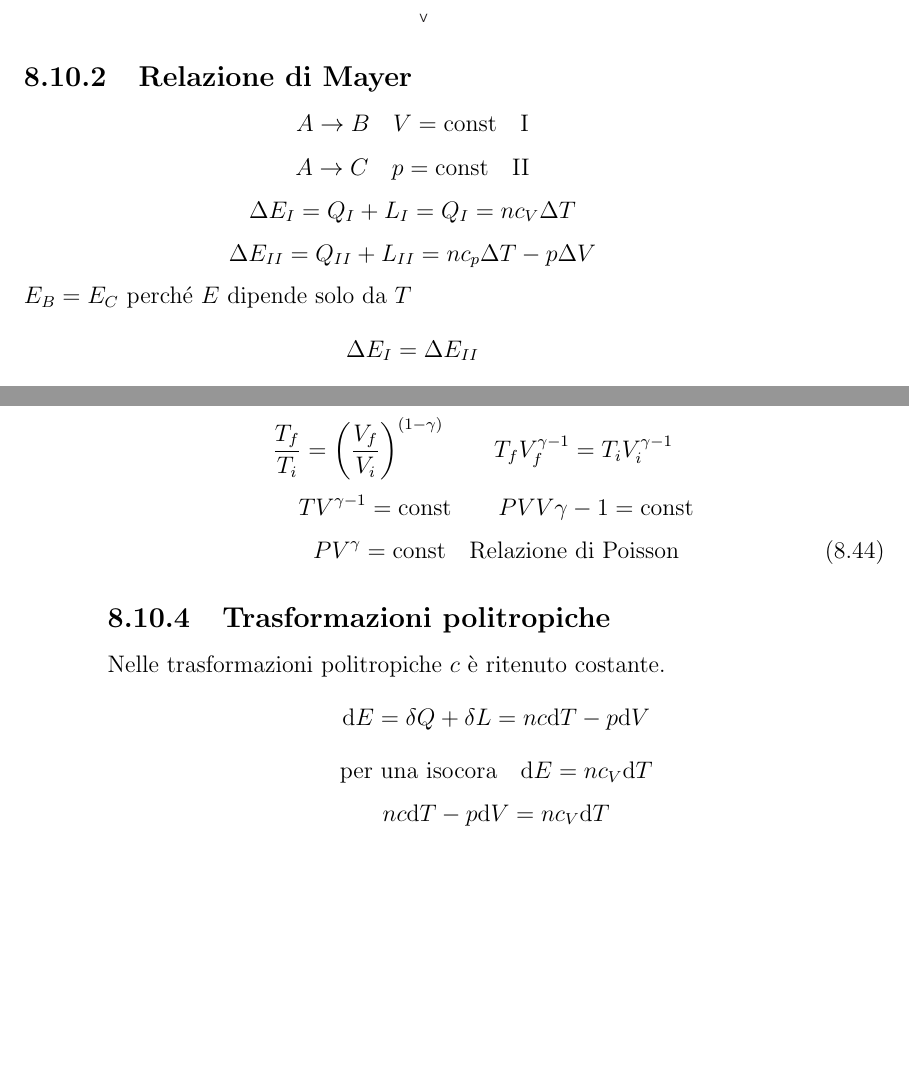
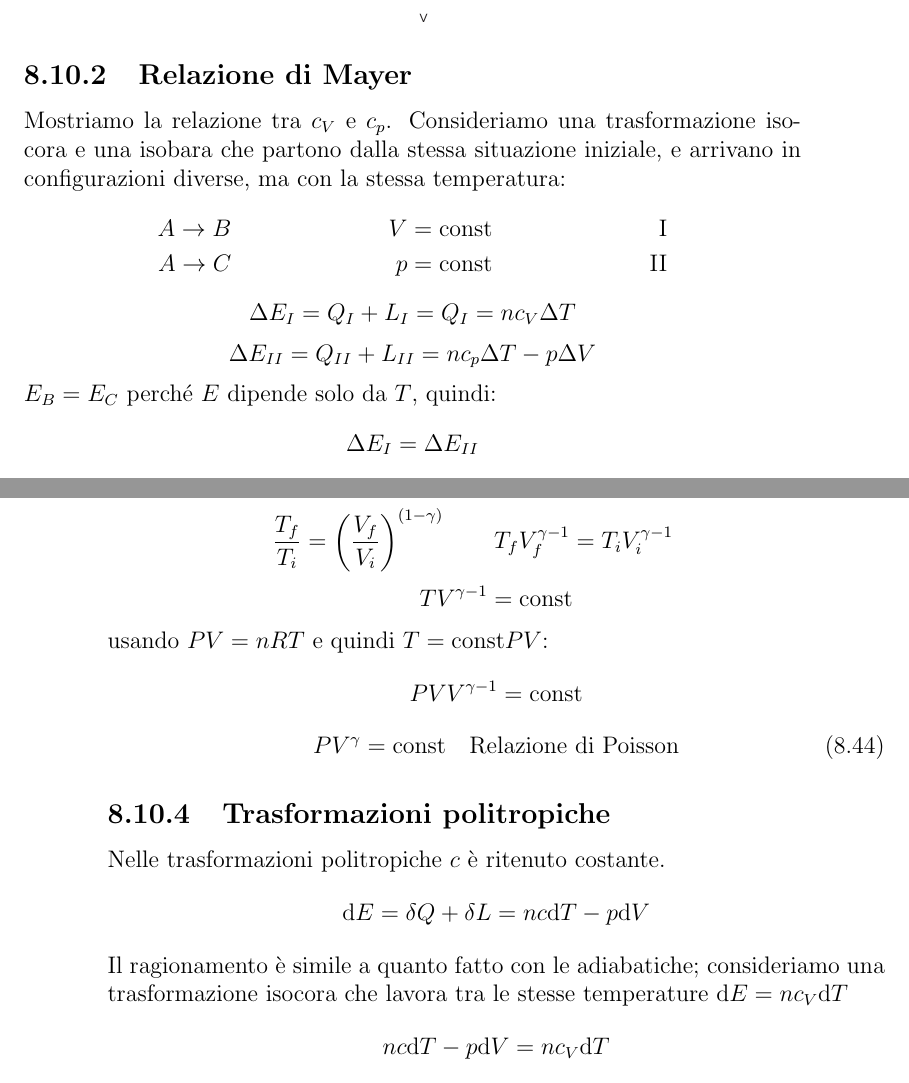
Before and after one commit to wiso/fisica123, a LaTeX thesis (fisica_linux.tex, which reads TeX/fisica1_2modulo.tex): two parts of pages 99 and 100 of 392, joined at a grey line, cut so that both start at the same text, the shorter picture padded with empty space. Compiled offline with pdfLaTeX.

Commit message:
Aggiungo immagine vettore geometrico, sistemo un po' la parte sui calori specifici
git-svn-id: https://fisica123.googlecode.com/svn/trunk@64 24d2337a-a036-11dd-adfd-a1ec4d499d49

```diff
--- a/TeX/fisica1_2modulo.tex
+++ b/TeX/fisica1_2modulo.tex
@@ -725,15 +725,18 @@ L=\Delta E
 \end{equation}
 \subsection{Relazione di Mayer\index{Mayer}\index{relazione!di Mayer}}
 \label{mayer}
-\begin{figure}[!htbp]
+Mostriamo la relazione tra $c_V$ e $c_p$. Consideriamo una trasformazione isocora e una isobara che partono dalla stessa situazione iniziale, e arrivano in configurazioni diverse, ma con la stessa temperatura:
+\begin{figure}[htbp]
 \centering
 \includegraphics[scale=0.5]{immagini/fisica1/pV2_win}
 \end{figure}
-\begin{equation*}A\rightarrow B\quad V=\const\quad \text{I}\end{equation*}
-\begin{equation*}A\rightarrow C\quad p=\const\quad \text{II}\end{equation*}
+\begin{align*}
+A\rightarrow B&\quad&V=\const&\quad&\text{I}\\
+A\rightarrow C&\quad&p=\const&\quad&\text{II}
+\end{align*}
 \begin{equation*}\Delta E_I=Q_I+L_I=Q_I=nc_V\Delta T\end{equation*}
 \begin{equation*}\Delta E_{II}=Q_{II}+L_{II}=nc_p\Delta T-p\Delta V\end{equation*}
-$E_B=E_C$ perché $E$ dipende solo da $T$
+$E_B=E_C$ perché $E$ dipende solo da $T$, quindi:
 \begin{equation*}\Delta E_I=\Delta E_{II}\end{equation*}
 \begin{equation*}nc_V\Delta T=nc_p\Delta T-p\Delta V\end{equation*}
 \begin{equation*}nc_V\Delta T=nc_p\Delta T-nR\Delta T\end{equation*}
@@ -752,17 +755,18 @@ per una isocora che lavora alle stesse temperature $\ud E=\delta Q=nc_V\ud T$
 \begin{equation*}\log\frac{T_f}{T_i}=\frac{c_V-c_p}{c_V}\log\frac{V_f}{V_i}=(1-\gamma)\log\frac{V_f}{V_i}\end{equation*}
 \begin{equation*}\log\frac{T_f}{T_i}=\log\left(\frac{V_f}{V_i}\right)^{\left(1-\gamma\right)}\end{equation*}
 \begin{equation*}\frac{T_f}{T_i}=\left(\frac{V_f}{V_i}\right)^{\left(1-\gamma\right)}\qquad T_fV_f^{\gamma-1}=T_iV_i^{\gamma-1}\qquad\end{equation*}
-\begin{equation*}TV^{\gamma-1}=\const \qquad PVV{\gamma-1}=\const\end{equation*}
+\begin{equation*}TV^{\gamma-1}=\const\end{equation*}
+usando $PV=nRT$ e quindi $T=\const PV$:
+\begin{equation*}PVV^{\gamma-1}=\const\end{equation*}
 \begin{equation}
 PV^\gamma=\const\quad\text{Relazione di Poisson}
 \end{equation}
-
 
 
 \subsection{Trasformazioni politropiche\index{trasformazioni!politropiche}}
 Nelle trasformazioni politropiche $c$ è ritenuto costante.
 \begin{equation*}\ud E=\delta Q+\delta L=nc\ud T-p\ud V\end{equation*}
-\begin{equation*}\text{per una isocora}\quad \ud E=nc_V\ud T\end{equation*}
+Il ragionamento è simile a quanto fatto con le adiabatiche; consideriamo una trasformazione isocora che lavora tra le stesse temperature $\ud E=nc_V\ud T$
 \begin{equation*}nc\ud T-p\ud V=nc_V\ud T\end{equation*}
 \begin{equation*}nc\ud T-\frac{nRT}{V}\ud V=nc_V\ud T\end{equation*}
 \begin{equation*}(c_V-c)\ud T=-\frac{RT}{V}\ud V\quad \int_{T_0}^{T_f}\frac{c_V-c}{T}\ud T=-\int_{V_0}^{V_f}\frac{R}{V}\ud V\end{equation*}
--- a/fisica_linux.tex
+++ b/fisica_linux.tex
@@ -36,7 +36,7 @@
 \input{TeX/packages}
 %*******************************VERSIONE***************************************
 
-\newcommand{\versione}{1.09.02}
+\newcommand{\versione}{1.10.00}
 
 % non modificare! le righe sotto si aggiornano da sole ogni volta
 % che viene fatto un update (svn up), o un check out (svn co)
```
Also changed, not shown: TeX/fisica1_1modulo.tex (+11 -5 lines), immagini/fisica1/vettore_geometrico.svg (added), TeX/fisica1_2modulo.tex (4 more changed lines), 1 other file.
